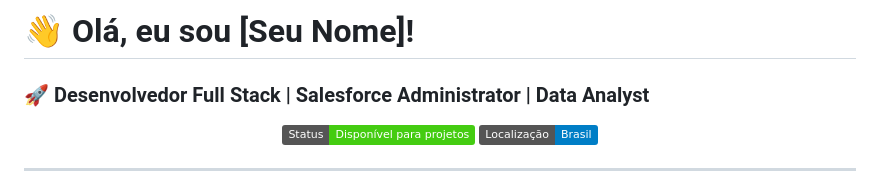
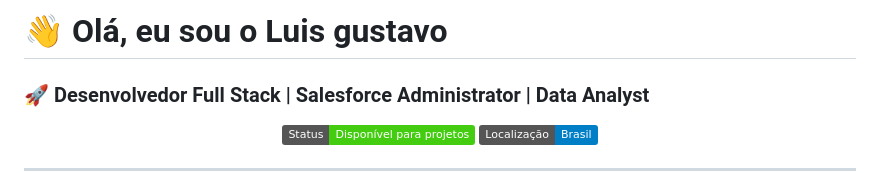
Before and after one commit to luisgustavoleao896-cpu/Portifolio-site, a Markdown page: README.md, the part around the change. Drawn GitHub-style; badges without logos.

```diff
--- a/README.md
+++ b/README.md
@@ -1,4 +1,4 @@
-# 👋 Olá, eu sou [Seu Nome]!
+# 👋 Olá, eu sou o Luis gustavo
 
 ### 🚀 Desenvolvedor Full Stack | Salesforce Administrator | Data Analyst
 
```
